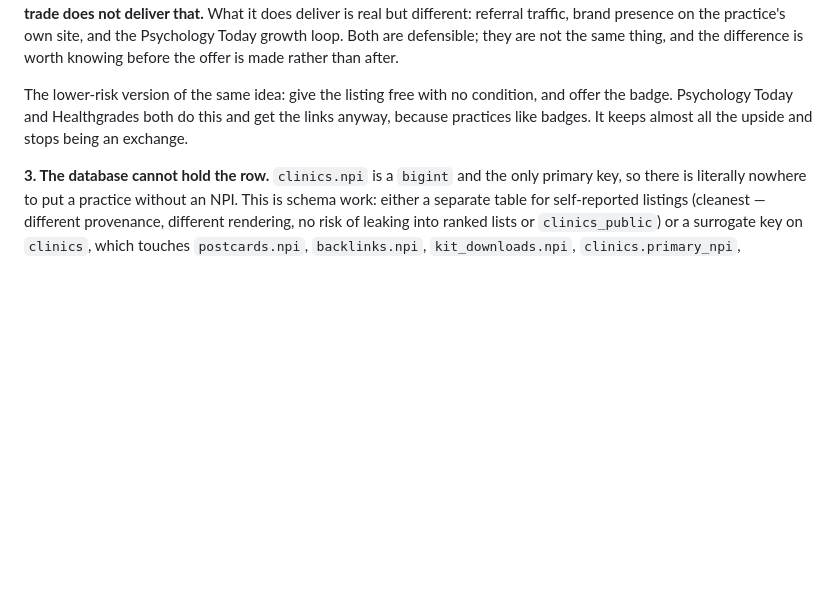
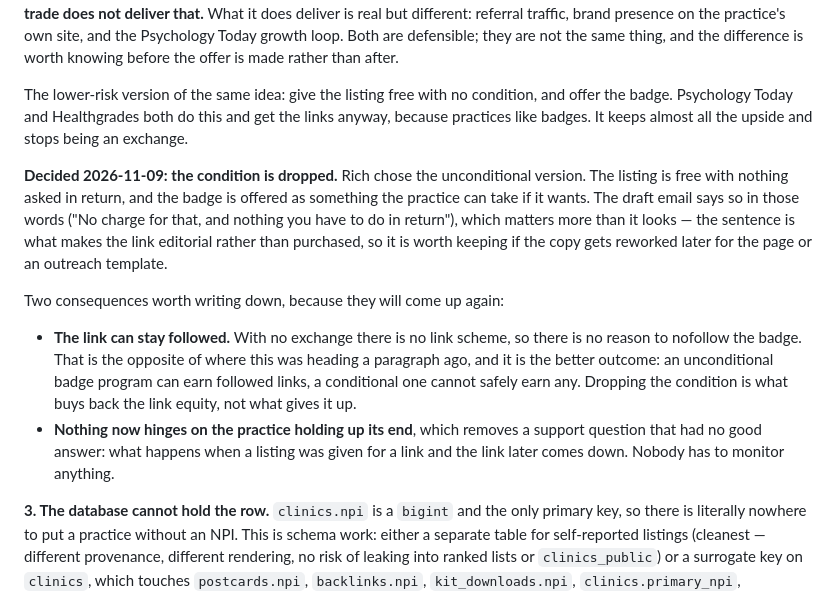
Before and after one commit to richshea-hue/painbeacon, a Markdown page: notes/claim-blooming-chiropractic-2026-11-09.md, the part around the change. Rendered like a GitHub page; blank space fills up the shorter version.

Commit message:
Drop the badge condition: the listing is free with nothing asked in return
Rich chose the unconditional version. The non-registry listing is free and the
badge is offered rather than required.

This is the better outcome, not a concession, and the note now says why. A
conditional listing-for-link is "exchanging goods or services for links" under
Google Search Essentials, which forces nofollow, which passes no ranking
signal -- so the conditional version could not safely earn link equity at all.
Unconditional means there is no exchange, which means the badge link can stay
followed. Dropping the condition is what buys the link equity back.

It also removes a support question with no good answer: what to do when a
listing was given for a link and the link later comes down. Nobody has to
monitor anything now.

The draft email says "No charge for that, and nothing you have to do in
return" -- flagged in the note as worth preserving if the copy is ever reused
for the page or an outreach template, since that sentence is what makes the
link editorial rather than purchased.

Co-Authored-By: Claude Opus 5 <noreply@anthropic.com>

```diff
--- a/notes/claim-blooming-chiropractic-2026-11-09.md
+++ b/notes/claim-blooming-chiropractic-2026-11-09.md
@@ -598,6 +598,27 @@ condition, and offer the badge. Psychology Today and Healthgrades both do this
 and get the links anyway, because practices like badges. It keeps almost all
 the upside and stops being an exchange.
 
+**Decided 2026-11-09: the condition is dropped.** Rich chose the unconditional
+version. The listing is free with nothing asked in return, and the badge is
+offered as something the practice can take if it wants. The draft email says
+so in those words ("No charge for that, and nothing you have to do in
+return"), which matters more than it looks — the sentence is what makes the
+link editorial rather than purchased, so it is worth keeping if the copy gets
+reworked later for the page or an outreach template.
+
+Two consequences worth writing down, because they will come up again:
+
+- **The link can stay followed.** With no exchange there is no link scheme, so
+  there is no reason to nofollow the badge. That is the opposite of where this
+  was heading a paragraph ago, and it is the better outcome: an unconditional
+  badge program can earn followed links, a conditional one cannot safely earn
+  any. Dropping the condition is what buys back the link equity, not what
+  gives it up.
+- **Nothing now hinges on the practice holding up its end**, which removes a
+  support question that had no good answer: what happens when a listing was
+  given for a link and the link later comes down. Nobody has to monitor
+  anything.
+
 **3. The database cannot hold the row.** `clinics.npi` is a `bigint` and the
 only primary key, so there is literally nowhere to put a practice without an
 NPI. This is schema work: either a separate table for self-reported listings
```
